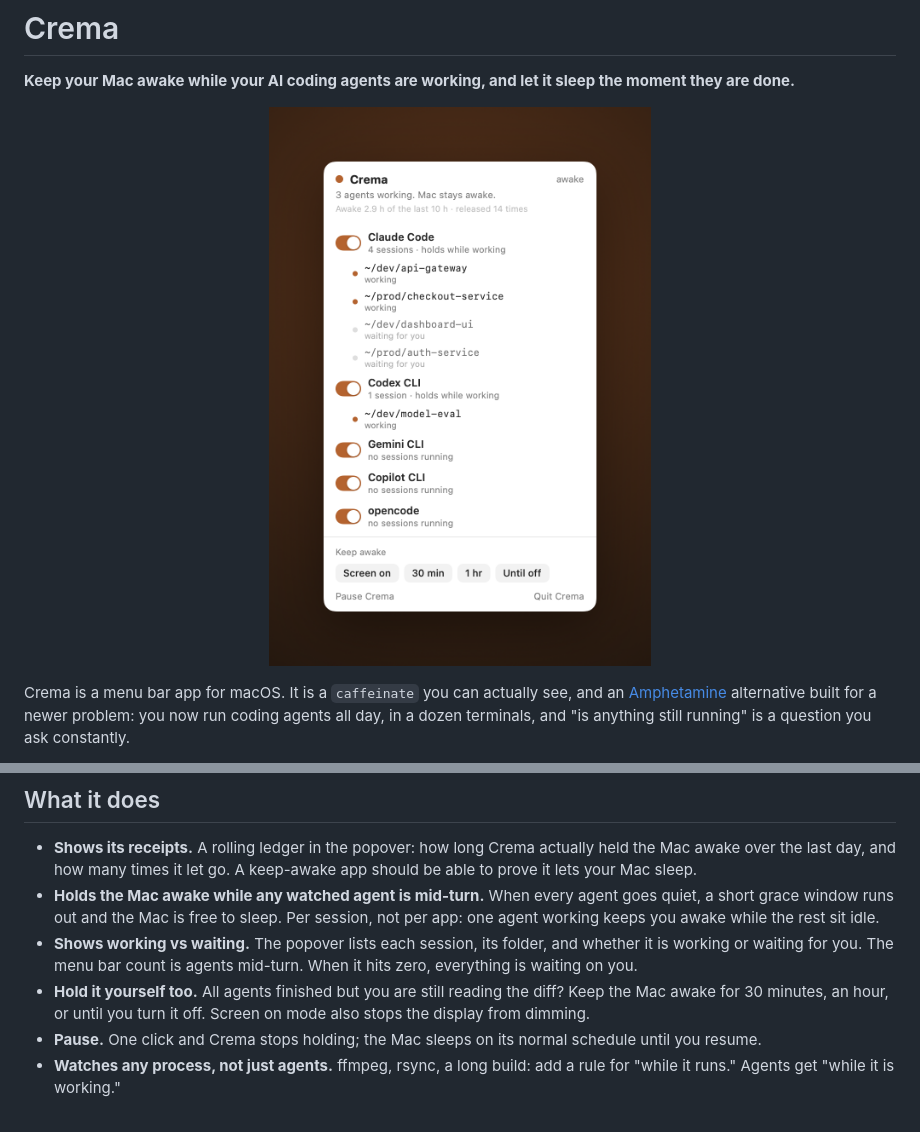
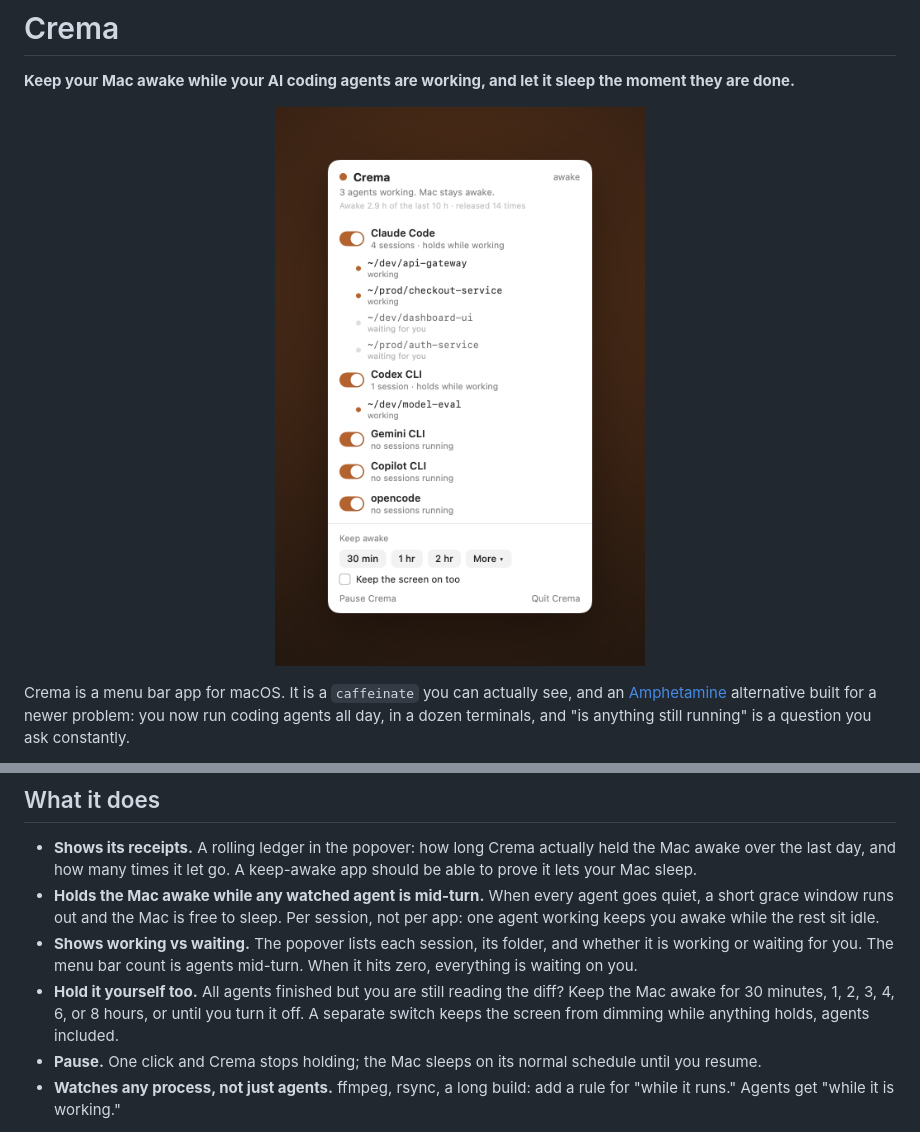
Before and after one commit to karanb192/crema, a Markdown page: README.md, 2 parts joined by grey strips. Drawn GitHub-style; pictures changed too: assets/hero.png.

```diff
--- a/README.md
+++ b/README.md
@@ -15,7 +15,7 @@ The old keep-awake tools answer the wrong question. They know whether *you* clic
 - **Shows its receipts.** A rolling ledger in the popover: how long Crema actually held the Mac awake over the last day, and how many times it let go. A keep-awake app should be able to prove it lets your Mac sleep.
 - **Holds the Mac awake while any watched agent is mid-turn.** When every agent goes quiet, a short grace window runs out and the Mac is free to sleep. Per session, not per app: one agent working keeps you awake while the rest sit idle.
 - **Shows working vs waiting.** The popover lists each session, its folder, and whether it is working or waiting for you. The menu bar count is agents mid-turn. When it hits zero, everything is waiting on you.
-- **Hold it yourself too.** All agents finished but you are still reading the diff? Keep the Mac awake for 30 minutes, an hour, or until you turn it off. Screen on mode also stops the display from dimming.
+- **Hold it yourself too.** All agents finished but you are still reading the diff? Keep the Mac awake for 30 minutes, 1, 2, 3, 4, 6, or 8 hours, or until you turn it off. A separate switch keeps the screen from dimming while anything holds, agents included.
 - **Pause.** One click and Crema stops holding; the Mac sleeps on its normal schedule until you resume.
 - **Watches any process, not just agents.** ffmpeg, rsync, a long build: add a rule for "while it runs." Agents get "while it is working."
 
```
Also changed, not shown: 7 other files.
